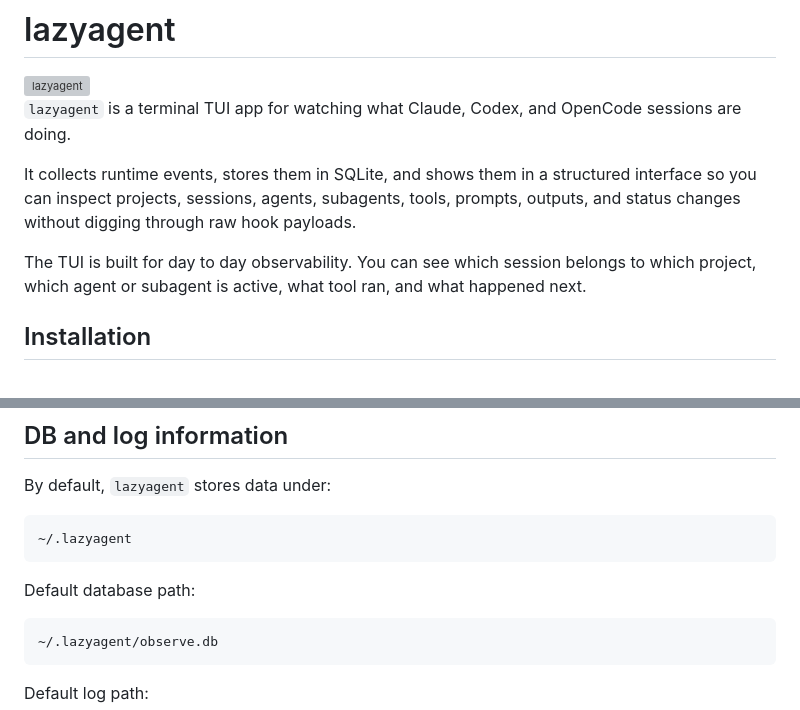
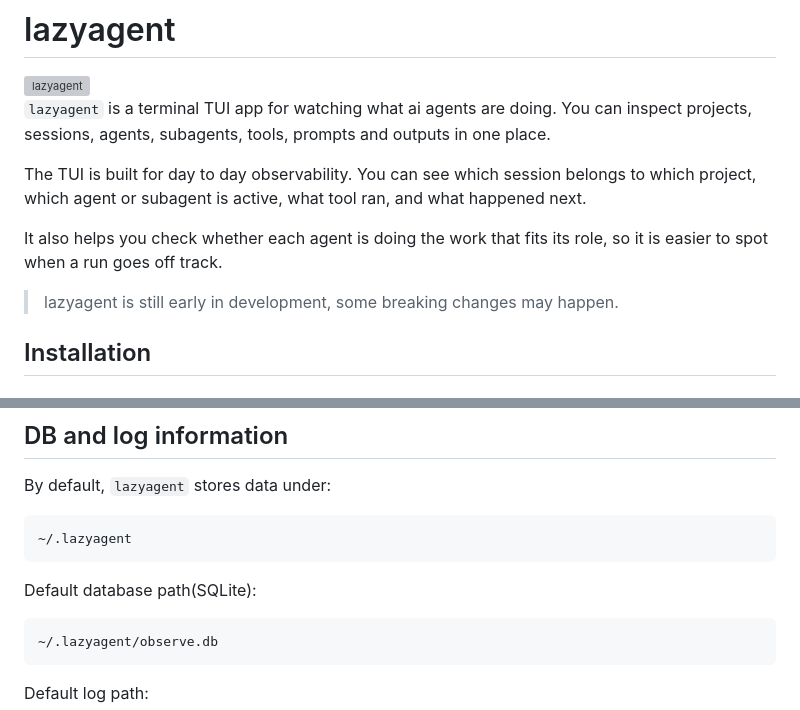
Before and after one commit to chojs23/lazyagent, a Markdown page: README.md, 2 parts joined by grey strips. GitHub-like rendering; grey boxes are pictures that could not be loaded.

````diff
--- a/README.md
+++ b/README.md
@@ -2,11 +2,13 @@
 
 <img width="1613" height="848" alt="lazyagent" src="https://github.com/user-attachments/assets/572adbf9-ee69-486d-a49a-9995bce5597f" />
 
-`lazyagent` is a terminal TUI app for watching what Claude, Codex, and OpenCode sessions are doing.
-
-It collects runtime events, stores them in SQLite, and shows them in a structured interface so you can inspect projects, sessions, agents, subagents, tools, prompts, outputs, and status changes without digging through raw hook payloads.
+`lazyagent` is a terminal TUI app for watching what ai agents are doing. You can inspect projects, sessions, agents, subagents, tools, prompts and outputs in one place.
 
 The TUI is built for day to day observability. You can see which session belongs to which project, which agent or subagent is active, what tool ran, and what happened next.
+
+It also helps you check whether each agent is doing the work that fits its role, so it is easier to spot when a run goes off track.
+
+> lazyagent is still early in development, some breaking changes may happen.
 
 ## Installation
 
@@ -250,7 +252,7 @@ By default, `lazyagent` stores data under:
 ~/.lazyagent
 ```
 
-Default database path:
+Default database path(SQLite):
 
 ```text
 ~/.lazyagent/observe.db
````
